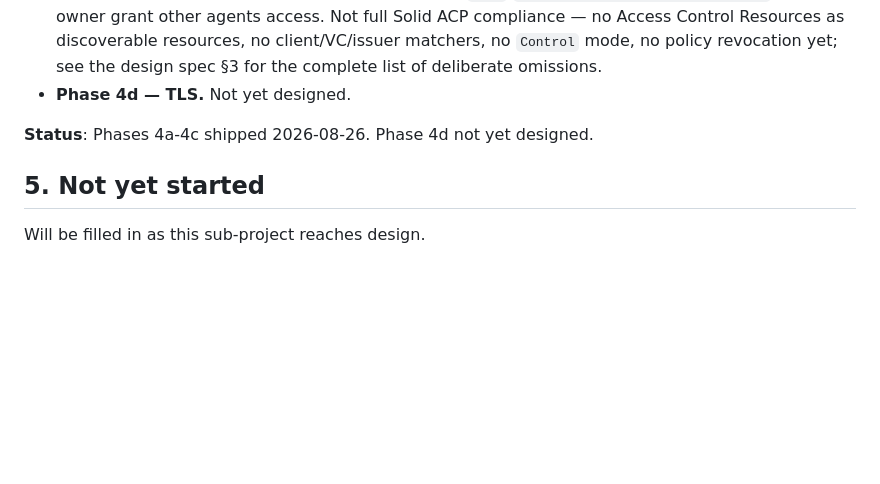
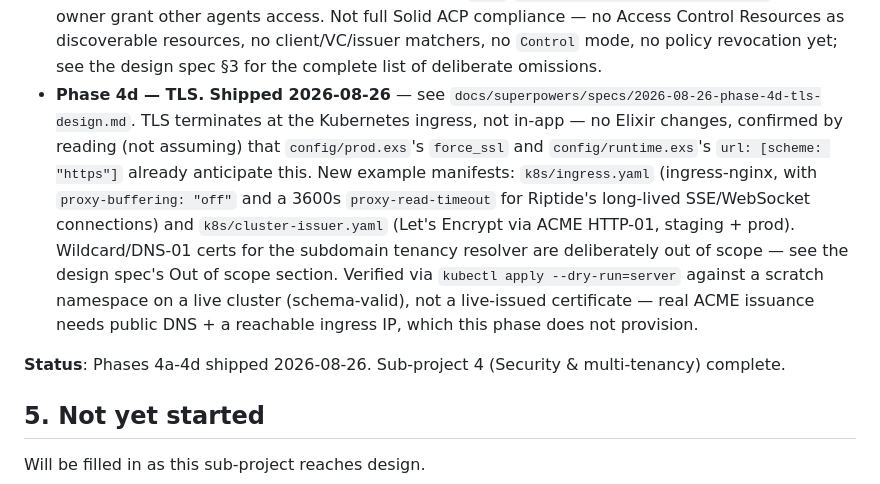
Before and after one commit to OpenFASTER-Standard/riptide, a Markdown page: PROGRESS.md, the part around the change. GitHub-like rendering; blank space fills up the shorter version.

Commit message:
Phase 4d: mark TLS shipped, sub-project 4 complete

```diff
--- a/PROGRESS.md
+++ b/PROGRESS.md
@@ -343,9 +343,19 @@ sub-project 3 was decomposed into phases 3a-3d.
   full Solid ACP compliance — no Access Control Resources as discoverable resources, no
   client/VC/issuer matchers, no `Control` mode, no policy revocation yet; see the design spec §3
   for the complete list of deliberate omissions.
-- **Phase 4d — TLS.** Not yet designed.
+- **Phase 4d — TLS.** **Shipped 2026-08-26** — see
+  `docs/superpowers/specs/2026-08-26-phase-4d-tls-design.md`. TLS terminates at the Kubernetes
+  ingress, not in-app — no Elixir changes, confirmed by reading (not assuming) that
+  `config/prod.exs`'s `force_ssl` and `config/runtime.exs`'s `url: [scheme: "https"]` already
+  anticipate this. New example manifests: `k8s/ingress.yaml` (ingress-nginx, with
+  `proxy-buffering: "off"` and a 3600s `proxy-read-timeout` for Riptide's long-lived SSE/WebSocket
+  connections) and `k8s/cluster-issuer.yaml` (Let's Encrypt via ACME HTTP-01, staging + prod).
+  Wildcard/DNS-01 certs for the subdomain tenancy resolver are deliberately out of scope — see the
+  design spec's Out of scope section. Verified via `kubectl apply --dry-run=server` against a
+  scratch namespace on a live cluster (schema-valid), not a live-issued certificate — real ACME
+  issuance needs public DNS + a reachable ingress IP, which this phase does not provision.
 
-**Status**: Phases 4a-4c shipped 2026-08-26. Phase 4d not yet designed.
+**Status**: Phases 4a-4d shipped 2026-08-26. Sub-project 4 (Security & multi-tenancy) complete.
 
 ## 5. Not yet started
 
```
